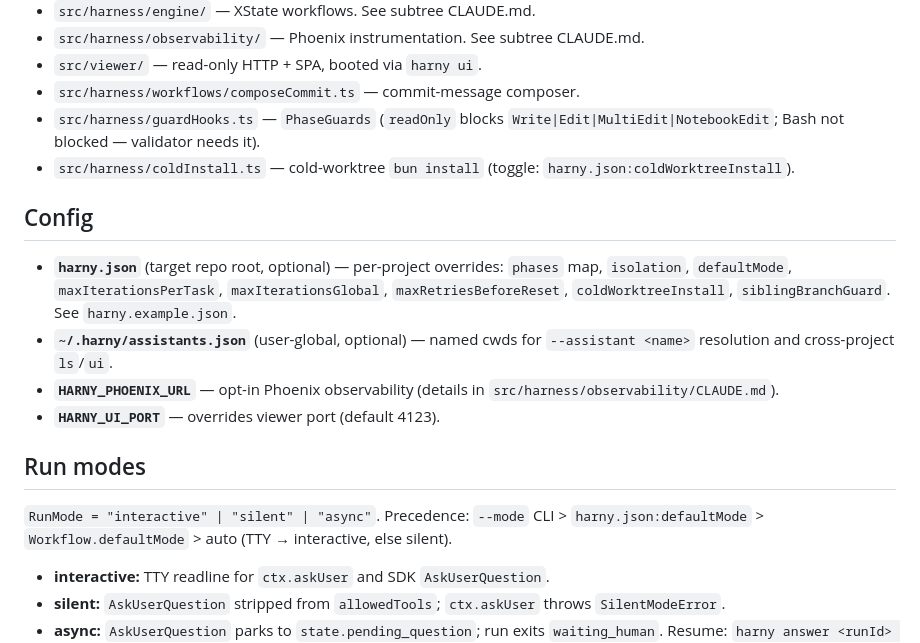
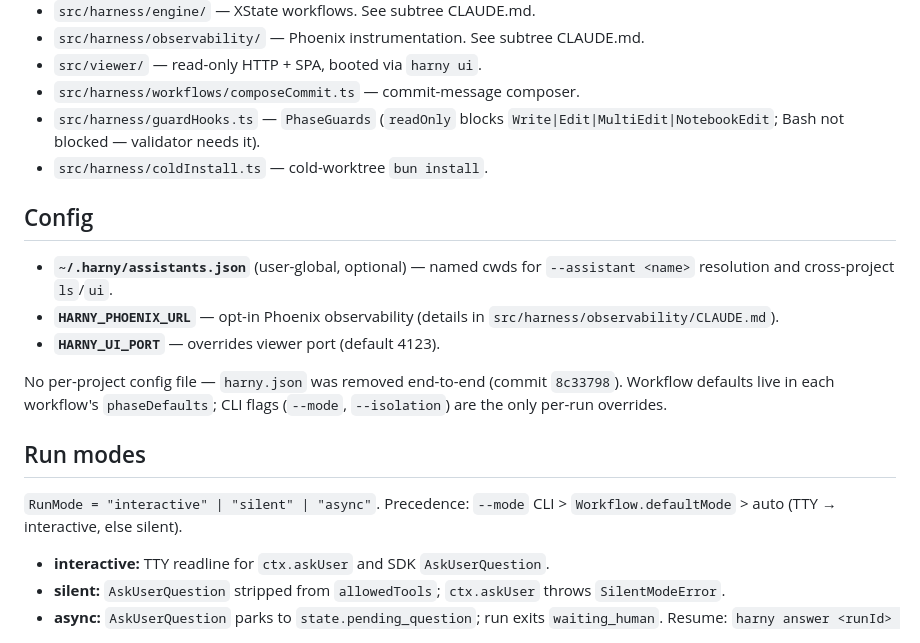
Before and after one commit to lfnovo/harny, a Markdown page: CLAUDE.md, the part around the change. Drawn GitHub-style.

Commit message:
docs(claude.md): drop stale harny.json references

```diff
--- a/CLAUDE.md
+++ b/CLAUDE.md
@@ -40,18 +40,19 @@ TypeScript task launcher built on the Claude Agent SDK. Implements Anthropic's "
 - `src/viewer/` — read-only HTTP + SPA, booted via `harny ui`.
 - `src/harness/workflows/composeCommit.ts` — commit-message composer.
 - `src/harness/guardHooks.ts` — `PhaseGuards` (`readOnly` blocks `Write|Edit|MultiEdit|NotebookEdit`; Bash not blocked — validator needs it).
-- `src/harness/coldInstall.ts` — cold-worktree `bun install` (toggle: `harny.json:coldWorktreeInstall`).
+- `src/harness/coldInstall.ts` — cold-worktree `bun install`.
 
 ## Config
 
-- **`harny.json`** (target repo root, optional) — per-project overrides: `phases` map, `isolation`, `defaultMode`, `maxIterationsPerTask`, `maxIterationsGlobal`, `maxRetriesBeforeReset`, `coldWorktreeInstall`, `siblingBranchGuard`. See `harny.example.json`.
 - **`~/.harny/assistants.json`** (user-global, optional) — named cwds for `--assistant <name>` resolution and cross-project `ls`/`ui`.
 - **`HARNY_PHOENIX_URL`** — opt-in Phoenix observability (details in `src/harness/observability/CLAUDE.md`).
 - **`HARNY_UI_PORT`** — overrides viewer port (default 4123).
 
+No per-project config file — `harny.json` was removed end-to-end (commit `8c33798`). Workflow defaults live in each workflow's `phaseDefaults`; CLI flags (`--mode`, `--isolation`) are the only per-run overrides.
+
 ## Run modes
 
-`RunMode = "interactive" | "silent" | "async"`. Precedence: `--mode` CLI > `harny.json:defaultMode` > `Workflow.defaultMode` > auto (TTY → interactive, else silent).
+`RunMode = "interactive" | "silent" | "async"`. Precedence: `--mode` CLI > `Workflow.defaultMode` > auto (TTY → interactive, else silent).
 
 - **interactive:** TTY readline for `ctx.askUser` and SDK `AskUserQuestion`.
 - **silent:** `AskUserQuestion` stripped from `allowedTools`; `ctx.askUser` throws `SilentModeError`.
```
